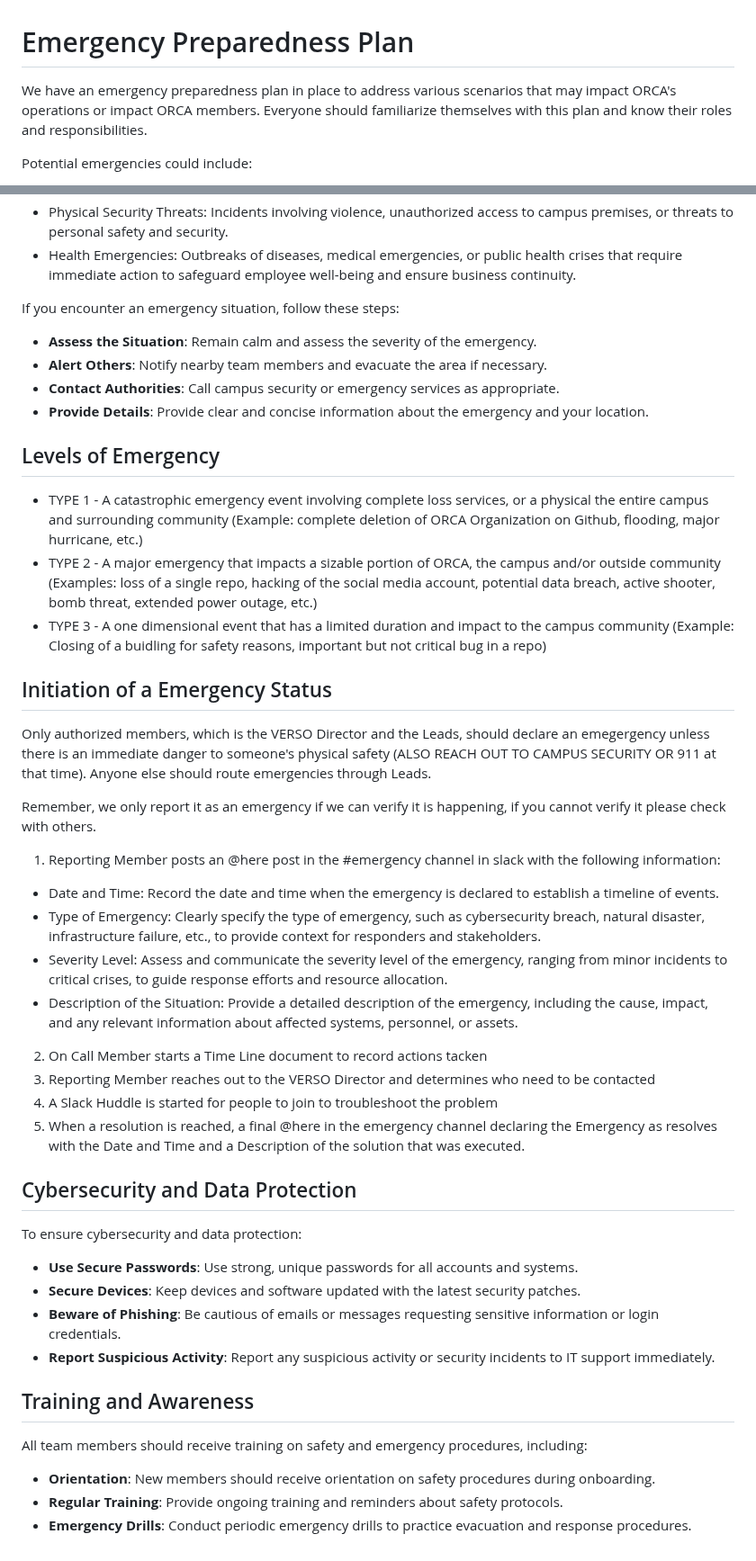
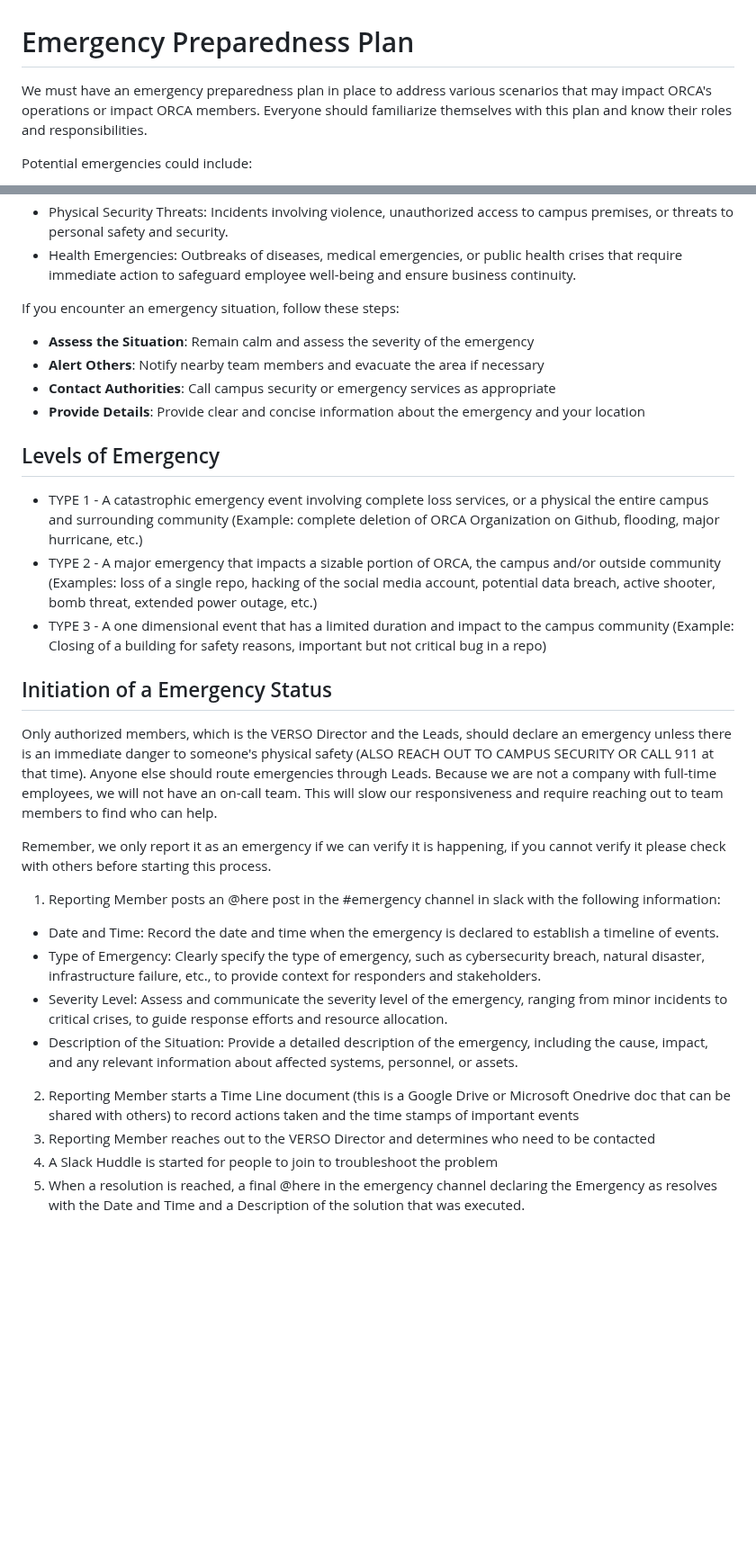
Before and after one commit to VERSO-UVM/ORCA, a Markdown page: Emergency_Preparedness_Plan.md, 2 parts joined by grey strips. Shown at 90% size. Drawn GitHub-style; blank space fills up the shorter version.

```diff
--- a/Emergency_Preparedness_Plan.md
+++ b/Emergency_Preparedness_Plan.md
@@ -1,6 +1,6 @@
 # Emergency Preparedness Plan
 
-We have an emergency preparedness plan in place to address various scenarios that may impact ORCA's operations or impact ORCA members. Everyone should familiarize themselves with this plan and know their roles and responsibilities.
+We must have an emergency preparedness plan in place to address various scenarios that may impact ORCA's operations or impact ORCA members. Everyone should familiarize themselves with this plan and know their roles and responsibilities.
 
 Potential emergencies could include:
 - Cybersecurity Breaches: Unauthorized access to sensitive data, systems, or networks, resulting in data theft, manipulation, or disruption of services.
@@ -11,44 +11,27 @@ Potential emergencies could include:
 
 If you encounter an emergency situation, follow these steps:
 
-- **Assess the Situation**: Remain calm and assess the severity of the emergency.
-- **Alert Others**: Notify nearby team members and evacuate the area if necessary.
-- **Contact Authorities**: Call campus security or emergency services as appropriate.
-- **Provide Details**: Provide clear and concise information about the emergency and your location.
+- **Assess the Situation**: Remain calm and assess the severity of the emergency
+- **Alert Others**: Notify nearby team members and evacuate the area if necessary
+- **Contact Authorities**: Call campus security or emergency services as appropriate
+- **Provide Details**: Provide clear and concise information about the emergency and your location
 
 ## Levels of Emergency
 * TYPE 1 - A catastrophic emergency event involving complete loss services, or a physical the entire campus and surrounding community (Example: complete deletion of ORCA Organization on Github, flooding, major hurricane, etc.)
 * TYPE 2 - A major emergency that impacts a sizable portion of ORCA, the campus and/or outside community (Examples: loss of a single repo, hacking of the social media account, potential data breach, active shooter, bomb threat, extended power outage, etc.)
-* TYPE 3 - A one dimensional event that has a limited duration and impact to the campus community (Example: Closing of a buidling for safety reasons, important but not critical bug in a repo)
+* TYPE 3 - A one dimensional event that has a limited duration and impact to the campus community (Example: Closing of a building for safety reasons, important but not critical bug in a repo)
 
 ## Initiation of a Emergency Status
-Only authorized members, which is the VERSO Director and the Leads, should declare an emegergency unless there is an immediate danger to someone's physical safety (ALSO REACH OUT TO CAMPUS SECURITY OR 911 at that time). Anyone else should route emergencies through Leads.
+Only authorized members, which is the VERSO Director and the Leads, should declare an emergency unless there is an immediate danger to someone's physical safety (ALSO REACH OUT TO CAMPUS SECURITY OR CALL 911 at that time). Anyone else should route emergencies through Leads. Because we are not a company with full-time employees, we will not have an on-call team. This will slow our responsiveness and require reaching out to team members to find who can help.
 
-Remember, we only report it as an emergency if we can verify it is happening, if you cannot verify it please check with others.
+Remember, we only report it as an emergency if we can verify it is happening, if you cannot verify it please check with others before starting this process.
+
 1. Reporting Member posts an @here post in the #emergency channel in slack with the following information:
   - Date and Time: Record the date and time when the emergency is declared to establish a timeline of events.
   - Type of Emergency: Clearly specify the type of emergency, such as cybersecurity breach, natural disaster, infrastructure failure, etc., to provide context for responders and stakeholders.
   - Severity Level: Assess and communicate the severity level of the emergency, ranging from minor incidents to critical crises, to guide response efforts and resource allocation.
   - Description of the Situation: Provide a detailed description of the emergency, including the cause, impact, and any relevant information about affected systems, personnel, or assets.
-2. On Call Member starts a Time Line document to record actions tacken
+2. Reporting Member starts a Time Line document (this is a Google Drive or Microsoft Onedrive doc that can be shared with others) to record actions taken and the time stamps of important events
 3. Reporting Member reaches out to the VERSO Director and determines who need to be contacted
 4. A Slack Huddle is started for people to join to troubleshoot the problem
 5. When a resolution is reached, a final @here in the emergency channel declaring the Emergency as resolves with the Date and Time and a Description of the solution that was executed.
-
-
-## Cybersecurity and Data Protection
-
-To ensure cybersecurity and data protection:
-
-- **Use Secure Passwords**: Use strong, unique passwords for all accounts and systems.
-- **Secure Devices**: Keep devices and software updated with the latest security patches.
-- **Beware of Phishing**: Be cautious of emails or messages requesting sensitive information or login credentials.
-- **Report Suspicious Activity**: Report any suspicious activity or security incidents to IT support immediately.
-
-## Training and Awareness
-
-All team members should receive training on safety and emergency procedures, including:
-
-- **Orientation**: New members should receive orientation on safety procedures during onboarding.
-- **Regular Training**: Provide ongoing training and reminders about safety protocols.
-- **Emergency Drills**: Conduct periodic emergency drills to practice evacuation and response procedures.
```
Also changed, not shown: IT_and_Data_Security_Policies.md (+11 -50 lines).
